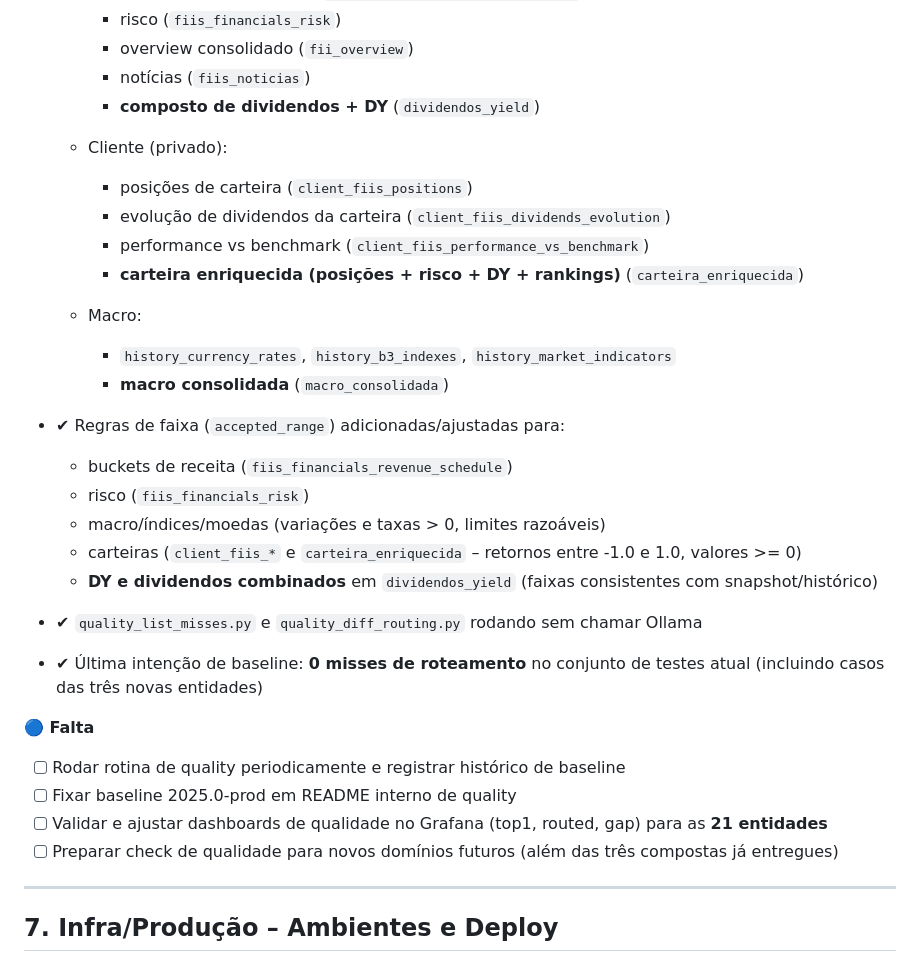
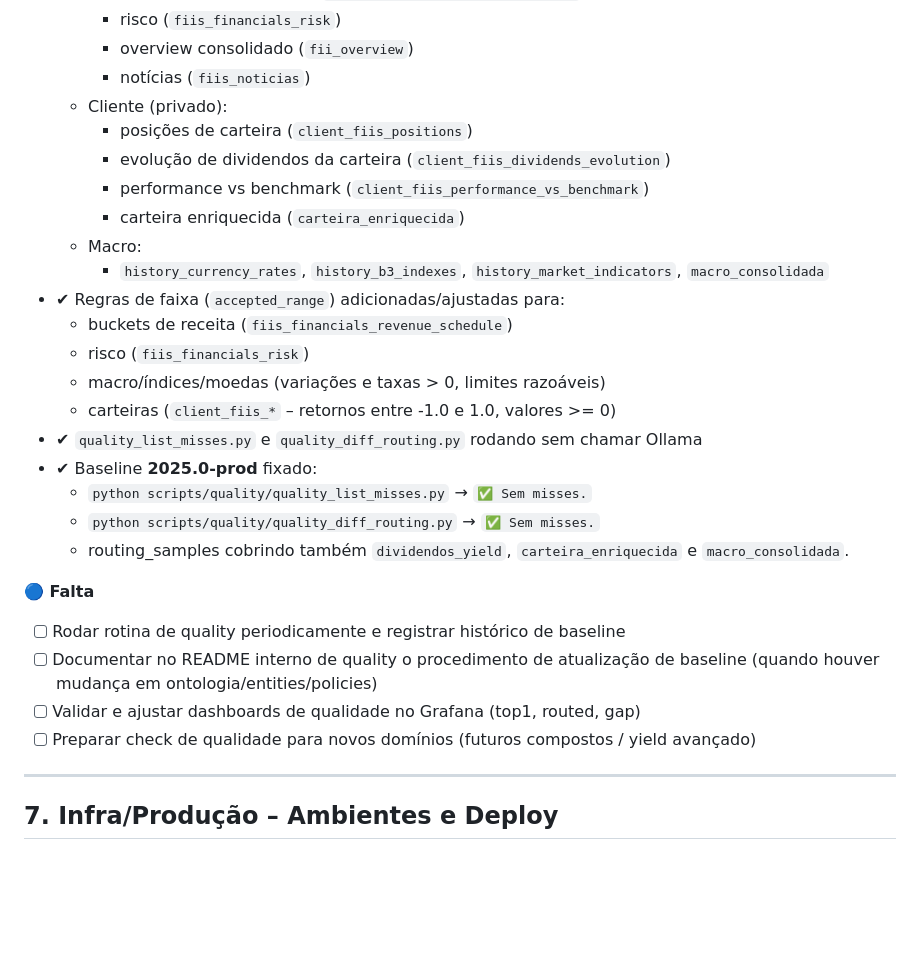
Before and after one commit to leleoaraxa/araquem, a Markdown page: docs/dev/CHECKLIST-2025.0-prod.md, the part around one of its changes. Rendered like a GitHub page; blank space fills up the shorter version.

```diff
--- a/docs/dev/CHECKLIST-2025.0-prod.md
+++ b/docs/dev/CHECKLIST-2025.0-prod.md
@@ -194,38 +191,30 @@
     * risco (`fiis_financials_risk`)
     * overview consolidado (`fii_overview`)
     * notícias (`fiis_noticias`)
-    * **composto de dividendos + DY** (`dividendos_yield`)
-
   * Cliente (privado):
-
     * posições de carteira (`client_fiis_positions`)
     * evolução de dividendos da carteira (`client_fiis_dividends_evolution`)
     * performance vs benchmark (`client_fiis_performance_vs_benchmark`)
-    * **carteira enriquecida (posições + risco + DY + rankings)** (`carteira_enriquecida`)
-
+    * carteira enriquecida (`carteira_enriquecida`)
   * Macro:
-
-    * `history_currency_rates`, `history_b3_indexes`, `history_market_indicators`
-    * **macro consolidada** (`macro_consolidada`)
-
+    * `history_currency_rates`, `history_b3_indexes`, `history_market_indicators`, `macro_consolidada`
 * ✔ Regras de faixa (`accepted_range`) adicionadas/ajustadas para:
-
   * buckets de receita (`fiis_financials_revenue_schedule`)
   * risco (`fiis_financials_risk`)
   * macro/índices/moedas (variações e taxas > 0, limites razoáveis)
-  * carteiras (`client_fiis_*` e `carteira_enriquecida` – retornos entre -1.0 e 1.0, valores >= 0)
-  * **DY e dividendos combinados** em `dividendos_yield` (faixas consistentes com snapshot/histórico)
-
+  * carteiras (`client_fiis_*` – retornos entre -1.0 e 1.0, valores >= 0)
 * ✔ `quality_list_misses.py` e `quality_diff_routing.py` rodando sem chamar Ollama
-
-* ✔ Última intenção de baseline: **0 misses de roteamento** no conjunto de testes atual (incluindo casos das três novas entidades)
+* ✔ Baseline **2025.0-prod** fixado:
+  * `python scripts/quality/quality_list_misses.py` → `✅ Sem misses.`
+  * `python scripts/quality/quality_diff_routing.py` → `✅ Sem misses.`
+  * routing_samples cobrindo também `dividendos_yield`, `carteira_enriquecida` e `macro_consolidada`.
 
 **🔵 Falta**
 
 * [ ] Rodar rotina de quality periodicamente e registrar histórico de baseline
-* [ ] Fixar baseline 2025.0-prod em README interno de quality
-* [ ] Validar e ajustar dashboards de qualidade no Grafana (top1, routed, gap) para as **21 entidades**
-* [ ] Preparar check de qualidade para novos domínios futuros (além das três compostas já entregues)
+* [ ] Documentar no README interno de quality o procedimento de atualização de baseline (quando houver mudança em ontologia/entities/policies)
+* [ ] Validar e ajustar dashboards de qualidade no Grafana (top1, routed, gap)
+* [ ] Preparar check de qualidade para novos domínios (futuros compostos / yield avançado)
 
 ---
 
```
Also changed, not shown: other parts of docs/dev/CHECKLIST-2025.0-prod.md (+0 -3 lines).
